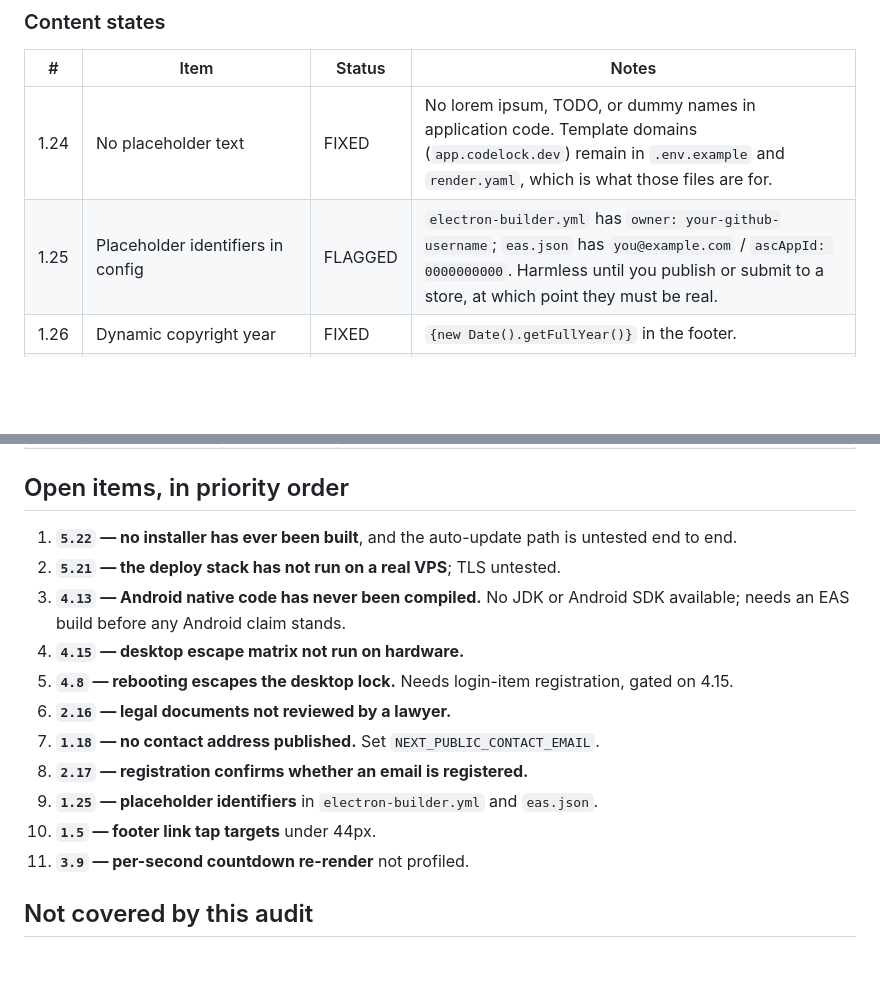
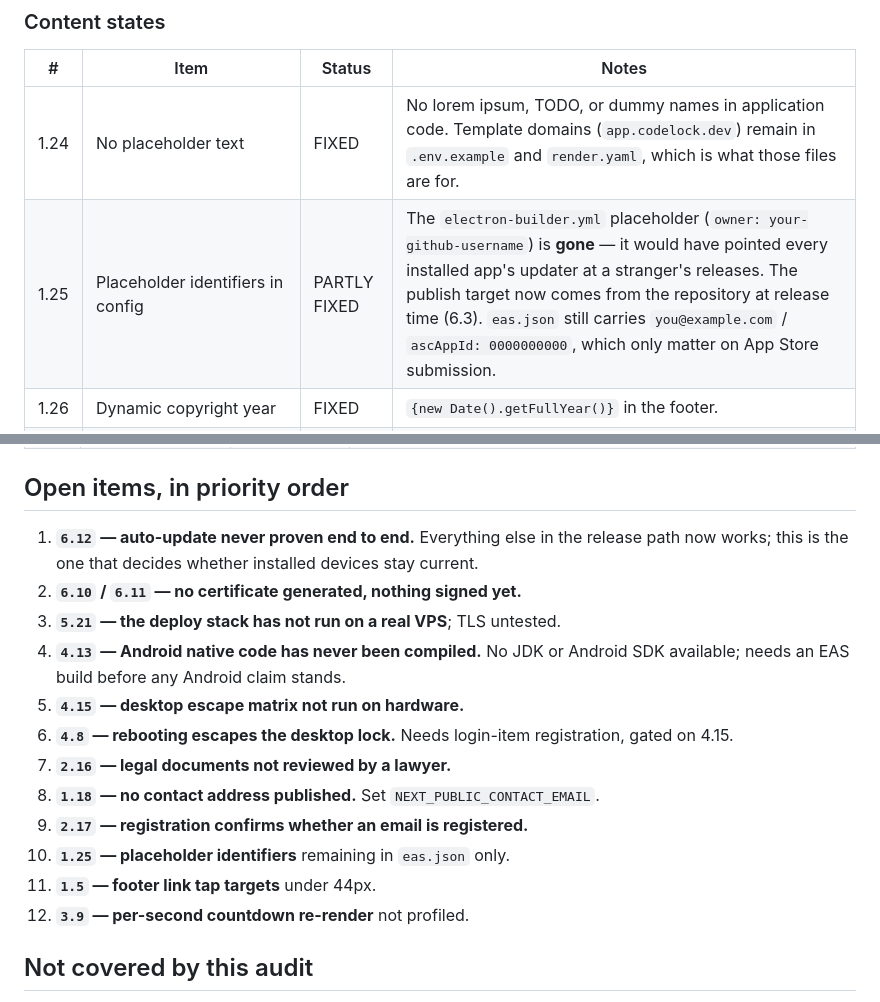
Before and after one commit to TommyDeLeon/codelock, a Markdown page: PRE-LAUNCH-CHECKLIST.md, 2 parts joined by grey strips. GitHub-like rendering; blank space fills up the shorter version.

Commit message:
checklist

```diff
--- a/PRE-LAUNCH-CHECKLIST.md
+++ b/PRE-LAUNCH-CHECKLIST.md
@@ -66,7 +66,7 @@ code alone. Where something is marked FIXED, it was observed working.
 | # | Item | Status | Notes |
 |---|---|---|---|
 | 1.24 | No placeholder text | FIXED | No lorem ipsum, TODO, or dummy names in application code. Template domains (`app.codelock.dev`) remain in `.env.example` and `render.yaml`, which is what those files are for. |
-| 1.25 | Placeholder identifiers in config | FLAGGED | `electron-builder.yml` has `owner: your-github-username`; `eas.json` has `you@example.com` / `ascAppId: 0000000000`. Harmless until you publish or submit to a store, at which point they must be real. |
+| 1.25 | Placeholder identifiers in config | PARTLY FIXED | The `electron-builder.yml` placeholder (`owner: your-github-username`) is **gone** — it would have pointed every installed app's updater at a stranger's releases. The publish target now comes from the repository at release time (6.3). `eas.json` still carries `you@example.com` / `ascAppId: 0000000000`, which only matter on App Store submission. |
 | 1.26 | Dynamic copyright year | FIXED | `{new Date().getFullYear()}` in the footer. |
 | 1.27 | Success messages | FIXED | Toasts on: default duration saved, GitHub connected/repo chosen/disconnected, LeetCode linked, skip used, promotion/demotion. Unlock has its own screen. |
 | 1.28 | Error messages, specific and human | FIXED | Every mutation has an `onError` toast carrying the server's message. Network and timeout failures now produce readable text instead of a raw `TypeError`. |
@@ -213,20 +235,22 @@ Added 22 August 2026. Deployment guide: [`docs/DEPLOY.md`](docs/DEPLOY.md).
 
 ## Open items, in priority order
 
-1. **`5.22` — no installer has ever been built**, and the auto-update path
-   is untested end to end.
-2. **`5.21` — the deploy stack has not run on a real VPS**; TLS untested.
-3. **`4.13` — Android native code has never been compiled.** No JDK or
+1. **`6.12` — auto-update never proven end to end.** Everything else in the
+   release path now works; this is the one that decides whether installed
+   devices stay current.
+2. **`6.10` / `6.11` — no certificate generated, nothing signed yet.**
+3. **`5.21` — the deploy stack has not run on a real VPS**; TLS untested.
+4. **`4.13` — Android native code has never been compiled.** No JDK or
    Android SDK available; needs an EAS build before any Android claim stands.
-4. **`4.15` — desktop escape matrix not run on hardware.**
-5. **`4.8` — rebooting escapes the desktop lock.** Needs login-item
+5. **`4.15` — desktop escape matrix not run on hardware.**
+6. **`4.8` — rebooting escapes the desktop lock.** Needs login-item
    registration, gated on 4.15.
-6. **`2.16` — legal documents not reviewed by a lawyer.**
-7. **`1.18` — no contact address published.** Set `NEXT_PUBLIC_CONTACT_EMAIL`.
-8. **`2.17` — registration confirms whether an email is registered.**
-9. **`1.25` — placeholder identifiers** in `electron-builder.yml` and `eas.json`.
-10. **`1.5` — footer link tap targets** under 44px.
-11. **`3.9` — per-second countdown re-render** not profiled.
+7. **`2.16` — legal documents not reviewed by a lawyer.**
+8. **`1.18` — no contact address published.** Set `NEXT_PUBLIC_CONTACT_EMAIL`.
+9. **`2.17` — registration confirms whether an email is registered.**
+10. **`1.25` — placeholder identifiers** remaining in `eas.json` only.
+11. **`1.5` — footer link tap targets** under 44px.
+12. **`3.9` — per-second countdown re-render** not profiled.
 
 ## Not covered by this audit
 
```
Also changed, not shown: other parts of PRE-LAUNCH-CHECKLIST.md (+23 -1 lines).
